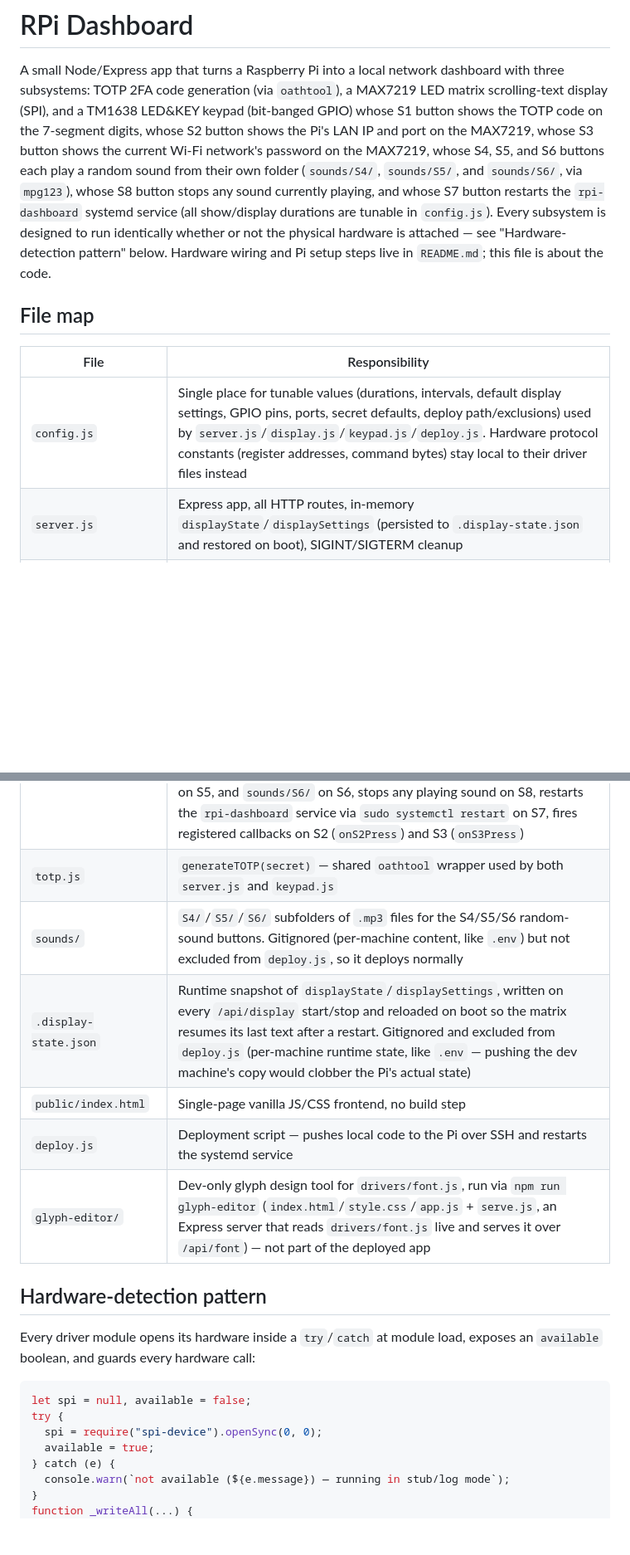
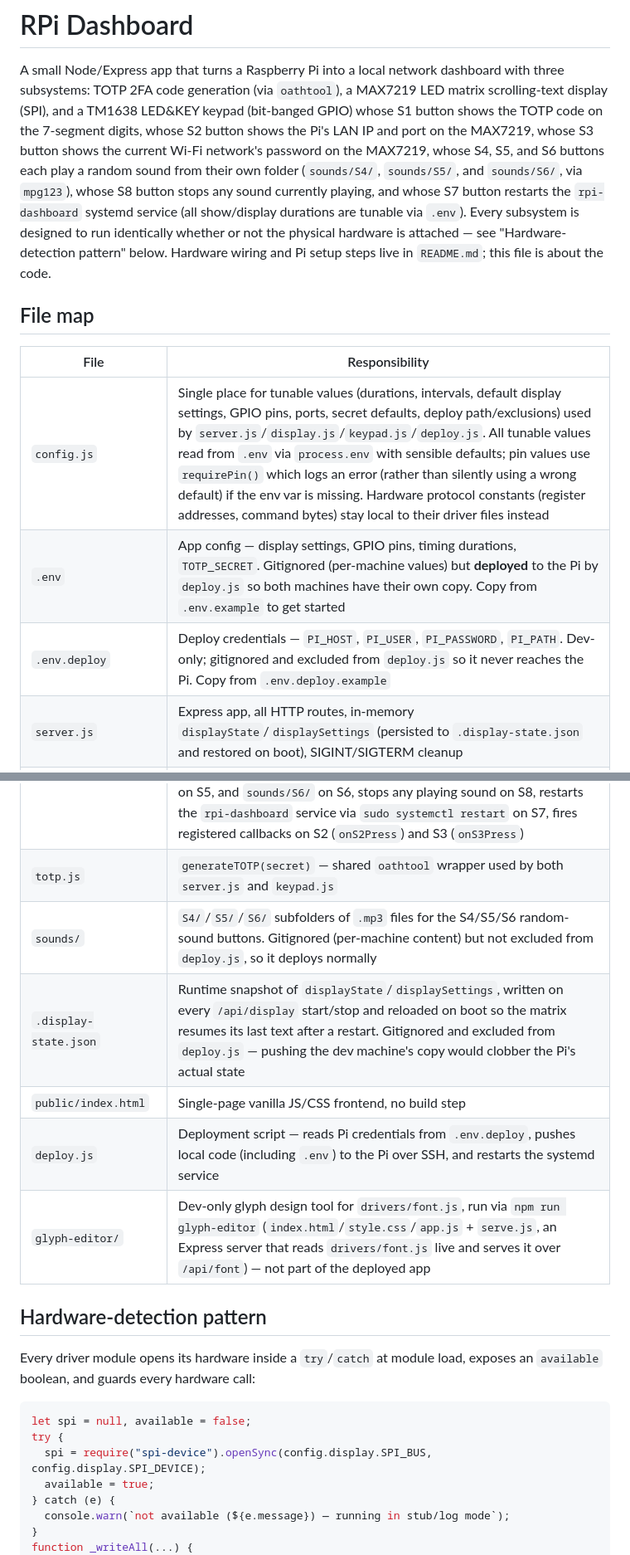
Before and after one commit to oleksiisedun/rpi-dashboard, a Markdown page: CLAUDE.md, 2 parts joined by grey strips. Shown at 83% size. Drawn GitHub-style; blank space fills up the shorter version.

````diff
--- a/CLAUDE.md
+++ b/CLAUDE.md
@@ -8,7 +8,7 @@ whose S3 button shows the current Wi-Fi network's password on the MAX7219,
 whose S4, S5, and S6 buttons each play a random sound from their own
 folder (`sounds/S4/`, `sounds/S5/`, and `sounds/S6/`, via `mpg123`), whose S8 button stops
 any sound currently playing, and whose S7 button restarts
-the `rpi-dashboard` systemd service (all show/display durations are tunable in `config.js`). Every subsystem is designed to run identically whether or not the
+the `rpi-dashboard` systemd service (all show/display durations are tunable via `.env`). Every subsystem is designed to run identically whether or not the
 physical hardware is attached — see "Hardware-detection pattern" below. Hardware wiring and Pi
 setup steps live in `README.md`; this file is about the code.
 
@@ -16,7 +16,9 @@ setup steps live in `README.md`; this file is about the code.
 
 | File | Responsibility |
 |---|---|
-| `config.js` | Single place for tunable values (durations, intervals, default display settings, GPIO pins, ports, secret defaults, deploy path/exclusions) used by `server.js`/`display.js`/`keypad.js`/`deploy.js`. Hardware protocol constants (register addresses, command bytes) stay local to their driver files instead |
+| `config.js` | Single place for tunable values (durations, intervals, default display settings, GPIO pins, ports, secret defaults, deploy path/exclusions) used by `server.js`/`display.js`/`keypad.js`/`deploy.js`. All tunable values read from `.env` via `process.env` with sensible defaults; pin values use `requirePin()` which logs an error (rather than silently using a wrong default) if the env var is missing. Hardware protocol constants (register addresses, command bytes) stay local to their driver files instead |
+| `.env` | App config — display settings, GPIO pins, timing durations, `TOTP_SECRET`. Gitignored (per-machine values) but **deployed** to the Pi by `deploy.js` so both machines have their own copy. Copy from `.env.example` to get started |
+| `.env.deploy` | Deploy credentials — `PI_HOST`, `PI_USER`, `PI_PASSWORD`, `PI_PATH`. Dev-only; gitignored and excluded from `deploy.js` so it never reaches the Pi. Copy from `.env.deploy.example` |
 | `server.js` | Express app, all HTTP routes, in-memory `displayState`/`displaySettings` (persisted to `.display-state.json` and restored on boot), SIGINT/SIGTERM cleanup |
 | `drivers/display.js` | MAX7219 SPI driver: scroll-buffer builder, frame renderer, scroll loop |
 | `drivers/font.js` | Bitmap font data (Latin + Ukrainian Cyrillic) consumed by `drivers/display.js`; its `CUSTOM` export is also read directly by `server.js` for the `/api/custom-symbols` route |
@@ -24,10 +26,10 @@ setup steps live in `README.md`; this file is about the code.
 | `drivers/audio.js` | `mpg123` wrapper: probes for the binary at load (hardware-detection pattern), `playRandom(folder)` picks and spawns a random `.mp3`, `stop()` kills whatever is currently playing/queued |
 | `keypad.js` | Owns the `TM1638` instance, polls buttons at `config.js`'s `POLL_INTERVAL_MS`, debounces button edges, shows current time/date (`HH.MMDD.MM`) on the 7-segment digits by default (1 s update interval), shows TOTP on digits on S1 for `TOTP_SHOW_DURATION_MS` then resumes the clock, plays a random sound from `sounds/S4/` on S4, `sounds/S5/` on S5, and `sounds/S6/` on S6, stops any playing sound on S8, restarts the `rpi-dashboard` service via `sudo systemctl restart` on S7, fires registered callbacks on S2 (`onS2Press`) and S3 (`onS3Press`) |
 | `totp.js` | `generateTOTP(secret)` — shared `oathtool` wrapper used by both `server.js` and `keypad.js` |
-| `sounds/` | `S4/`/`S5/`/`S6/` subfolders of `.mp3` files for the S4/S5/S6 random-sound buttons. Gitignored (per-machine content, like `.env`) but not excluded from `deploy.js`, so it deploys normally |
-| `.display-state.json` | Runtime snapshot of `displayState`/`displaySettings`, written on every `/api/display` start/stop and reloaded on boot so the matrix resumes its last text after a restart. Gitignored and excluded from `deploy.js` (per-machine runtime state, like `.env` — pushing the dev machine's copy would clobber the Pi's actual state) |
+| `sounds/` | `S4/`/`S5/`/`S6/` subfolders of `.mp3` files for the S4/S5/S6 random-sound buttons. Gitignored (per-machine content) but not excluded from `deploy.js`, so it deploys normally |
+| `.display-state.json` | Runtime snapshot of `displayState`/`displaySettings`, written on every `/api/display` start/stop and reloaded on boot so the matrix resumes its last text after a restart. Gitignored and excluded from `deploy.js` — pushing the dev machine's copy would clobber the Pi's actual state |
 | `public/index.html` | Single-page vanilla JS/CSS frontend, no build step |
-| `deploy.js` | Deployment script — pushes local code to the Pi over SSH and restarts the systemd service |
+| `deploy.js` | Deployment script — reads Pi credentials from `.env.deploy`, pushes local code (including `.env`) to the Pi over SSH, and restarts the systemd service |
 | `glyph-editor/` | Dev-only glyph design tool for `drivers/font.js`, run via `npm run glyph-editor` (`index.html`/`style.css`/`app.js` + `serve.js`, an Express server that reads `drivers/font.js` live and serves it over `/api/font`) — not part of the deployed app |
 
 ## Hardware-detection pattern
@@ -38,7 +40,7 @@ Every driver module opens its hardware inside a `try`/`catch` at module load, ex
 ```js
 let spi = null, available = false;
 try {
-  spi = require("spi-device").openSync(0, 0);
+  spi = require("spi-device").openSync(config.display.SPI_BUS, config.display.SPI_DEVICE);
   available = true;
 } catch (e) {
   console.warn(`not available (${e.message}) — running in stub/log mode`);
````
Also changed, not shown: other parts of CLAUDE.md (+3 -1 lines), README.md (+15 -10 lines).
